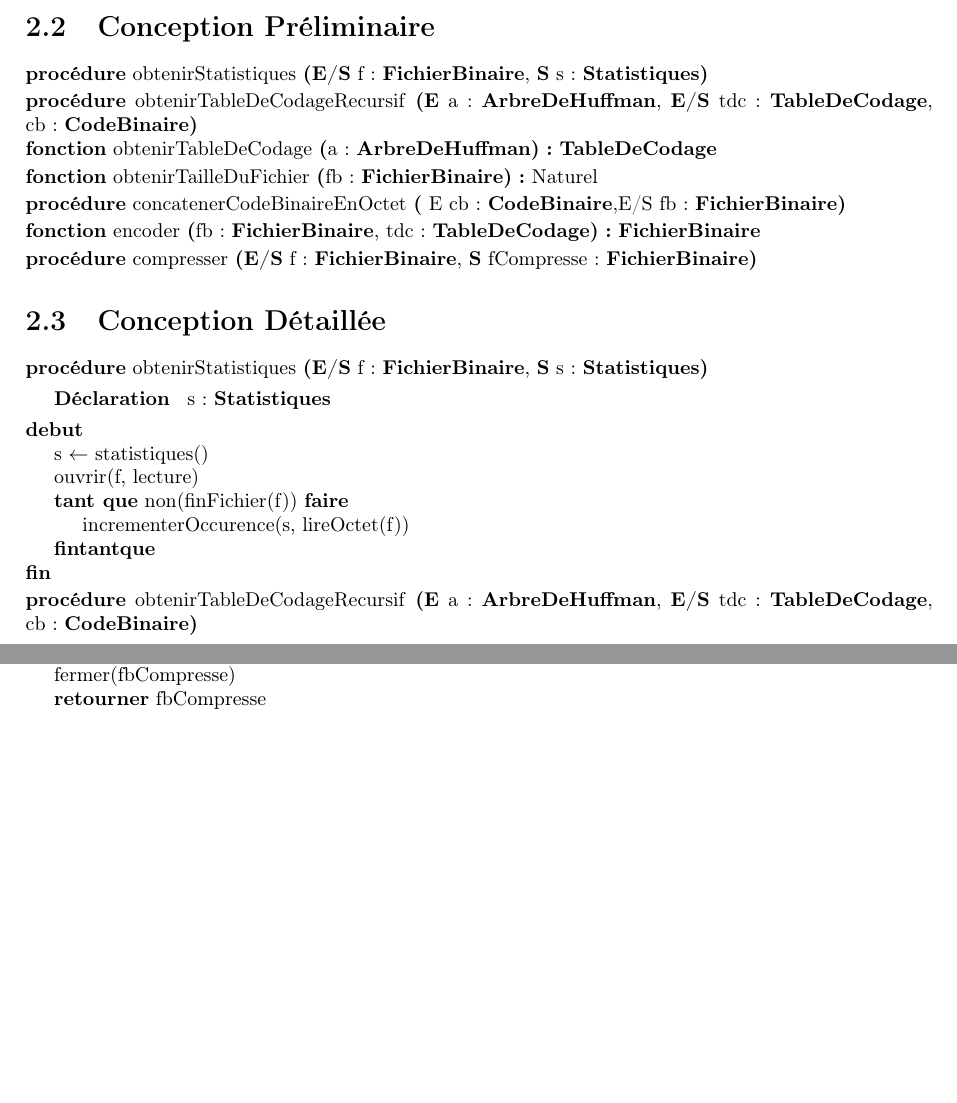
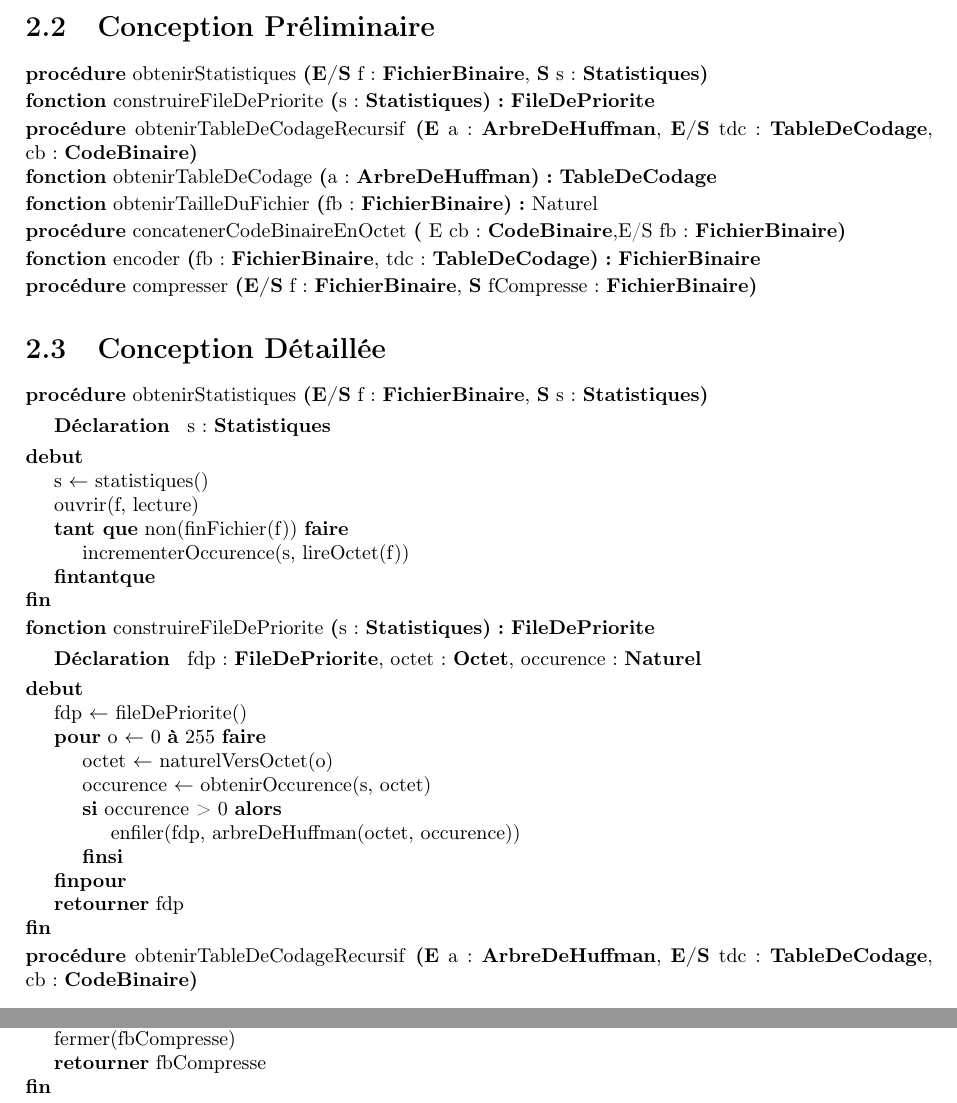
Before and after one commit to thomasbauer76/Compresseur-Huffman, a LaTeX document (latex/main.tex, which reads latex/Compression/CD_construireFileDePriorite.tex, latex/Compression/CP_construireFileDePriorite.tex): two parts of pages 8 and 9 of 11 before the commit and two parts of pages 8 and 10 of 11 after it, joined at a grey line, cut so that both start at the same text, the shorter picture padded with empty space. Compiled offline with pdfLaTeX.

Commit message:
CP et CD construireFileDePriorite

```diff
--- /dev/null
+++ b/latex/Compression/CD_construireFileDePriorite.tex
@@ -0,0 +1,16 @@
+\begin{algorithme}
+    \fonction{construireFileDePriorite}{s : \statistiques}{\filedepriorite}{}
+    {fdp : \filedepriorite, octet : \octet, occurence : \naturel}
+    {
+        \affecter{fdp}{fileDePriorite()}
+        \pour{o}{ 0}{255}{}
+        {
+            \affecter{octet}{naturelVersOctet(o)}
+            \affecter{occurence}{obtenirOccurence(s, octet)}
+            \sialors{occurence > 0}{
+                \instruction{enfiler(fdp, arbreDeHuffman(octet, occurence))}
+            }
+        }
+        \retourner{fdp}
+    }
+\end{algorithme}
--- /dev/null
+++ b/latex/Compression/CP_construireFileDePriorite.tex
@@ -0,0 +1,3 @@
+\begin{algorithme}
+    \signatureFonction{construireFileDePriorite}{s : \statistiques}{\filedepriorite}{}
+\end{algorithme}
--- a/latex/main.tex
+++ b/latex/main.tex
@@ -64,10 +64,11 @@
         \section{Analyse descendante}
         \section{Conception Préliminaire}
             \input{Compression/CP_obtenirStatistiques.tex}
+            \input{Compression/CP_construireFileDePriorite.tex}
             \input{Compression/CP_obtenirTableDeCodage.tex}
             \input{Compression/CP_obtenirTailleDuFichier.tex}
             \input{Compression/CP_concatenerCodeBinaireEnOctet.tex}
             \input{Compression/CP_encoder.tex}
-           \input{Compression/CP_compresser.tex}
+            \input{Compression/CP_compresser.tex}
         \section{Conception Détaillée}
             \input{Compression/CD_obtenirStatistiques.tex}
```
Also changed, not shown: latex/main.tex (1 more changed lines), 5 other files.
